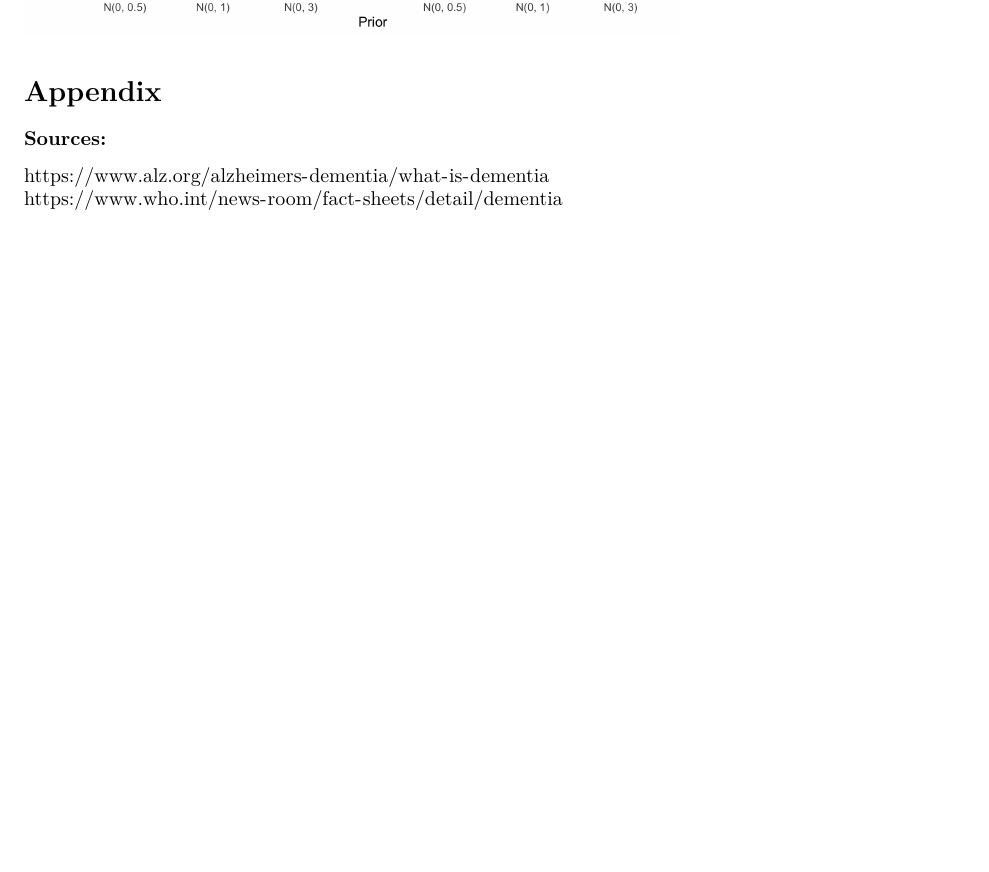
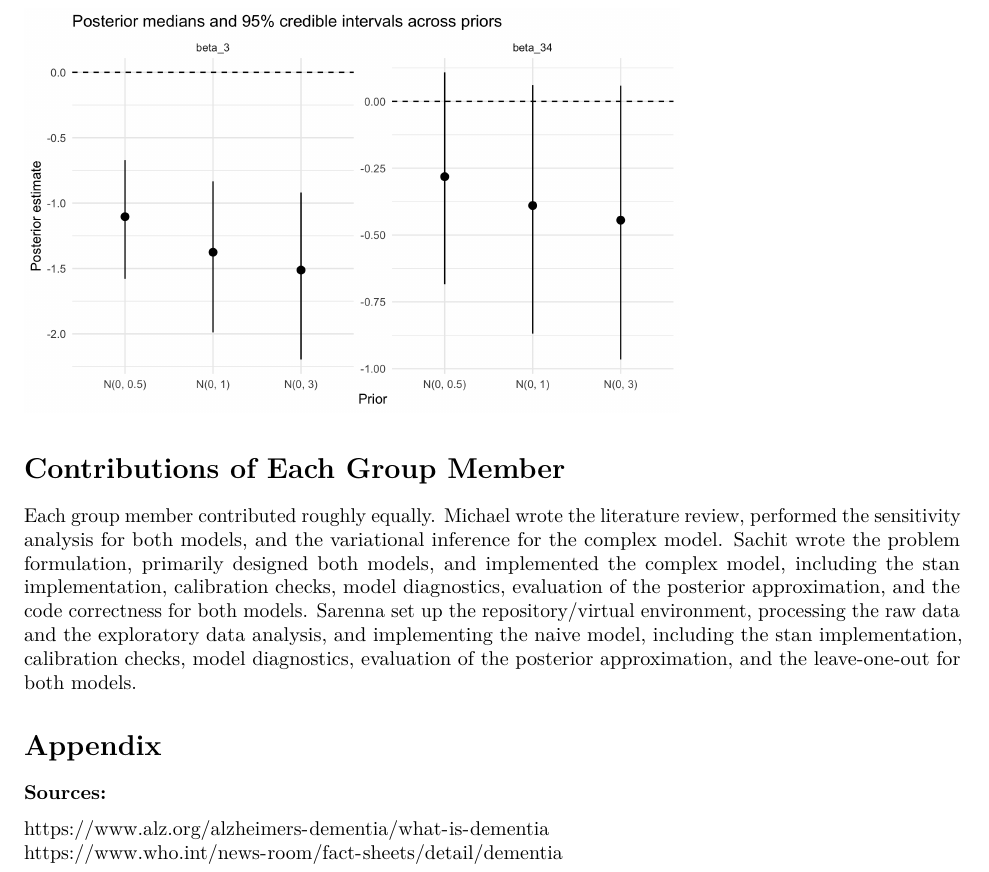
Before and after one commit to sarennalu/final-project-stat405, an R Markdown document (report.Rmd): part of page 9 of 9, cut at the place of the change, the shorter picture padded with empty space. The pictures show the output file report.pdf that the author committed with the source.

Commit message:
contributions paragraph

````diff
--- a/report.Rmd
+++ b/report.Rmd
@@ -245,6 +245,10 @@ include_graphics("plots/naive_model/posterior_beta34.png")
 include_graphics("plots/naive_model/posterior_medians.png")
 ```
 
+
+# Contributions of Each Group Member
+Each group member contributed roughly equally.  Michael wrote the literature review, performed the sensitivity analysis for both models, and the variational inference for the complex model.  Sachit wrote the problem formulation, primarily designed both models, and implemented the complex model, including the stan implementation, calibration checks, model diagnostics, evaluation of the posterior approximation, and the code correctness for both models.  Sarenna set up the repository/virtual environment, processing the raw data and the exploratory data analysis, and implementing the naive model, including the stan implementation, calibration checks, model diagnostics, evaluation of the posterior approximation, and the leave-one-out for both models.
+
 # Appendix
 
 ### Sources:
````
Also changed, not shown: report.pdf.
